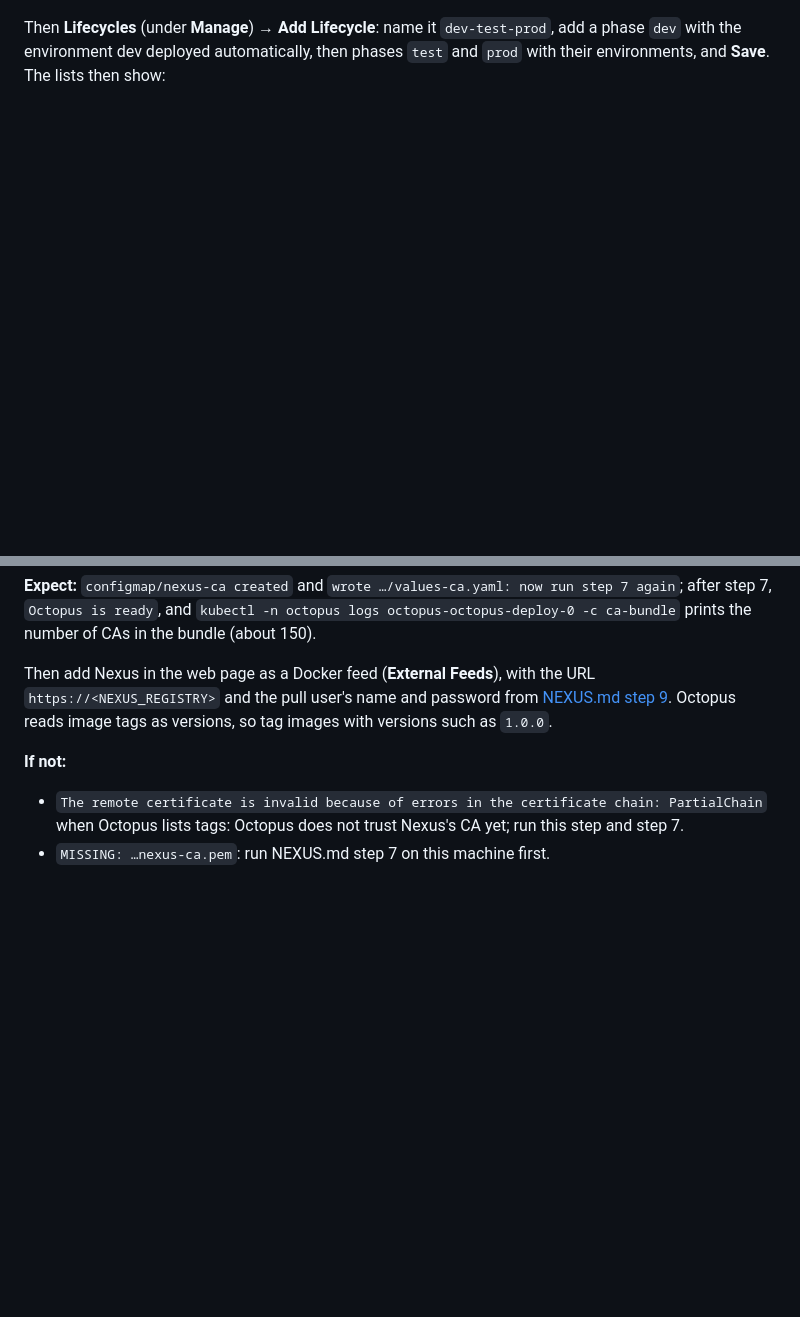
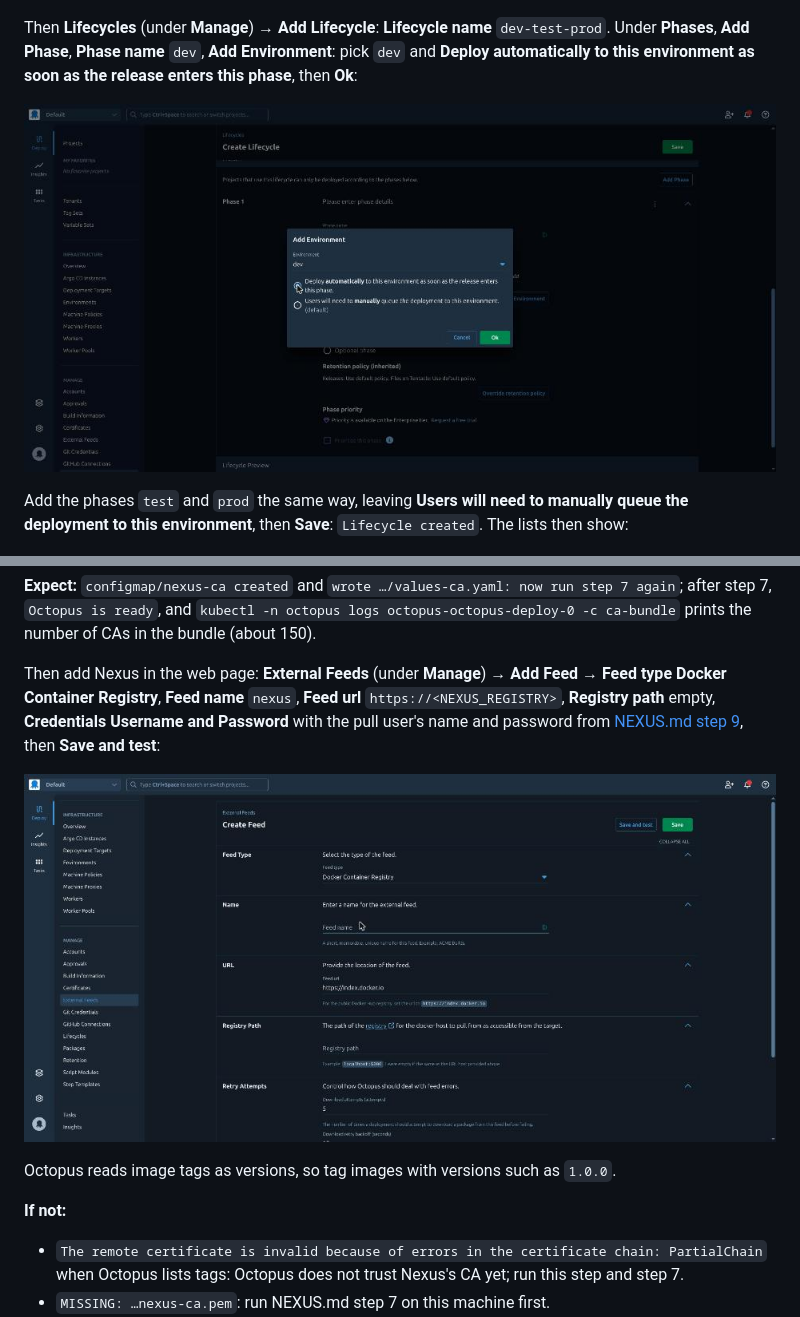
Before and after one commit to AndriyKalashnykov/vks-guides, a Markdown page: docs/OCTOPUS.md, 2 parts joined by grey strips. Drawn GitHub-style; pictures changed too: docs/img/octopus/07-lifecycle-add-environment.jpg (added), docs/img/octopus/08-create-feed-docker.jpg (added); blank space fills up the shorter version.

Commit message:
docs: OCTOPUS.md: measured web UI for Add Lifecycle and Add Feed (Docker Container Registry)
Walked on kind in Chrome 2026-11-02: phase Add Environment dialog (automatic vs manual), Lifecycle created,
Create Feed fields. Two screenshots added.

```diff
--- a/docs/OCTOPUS.md
+++ b/docs/OCTOPUS.md
@@ -1447,9 +1447,14 @@ Type the name, then **Save**:
 
 ![Add Environment: the name qa typed, Cancel and Save](img/octopus/04-add-environment.jpg)
 
-Then **Lifecycles** (under **Manage**) → **Add Lifecycle**: name it `dev-test-prod`, add a phase
-`dev` with the environment dev deployed automatically, then phases `test` and `prod` with their
-environments, and **Save**. The lists then show:
+Then **Lifecycles** (under **Manage**) → **Add Lifecycle**: **Lifecycle name** `dev-test-prod`.
+Under **Phases**, **Add Phase**, **Phase name** `dev`, **Add Environment**: pick `dev` and **Deploy
+automatically to this environment as soon as the release enters this phase**, then **Ok**:
+
+![Add Environment in a phase: Environment dev, deploy automatically or manually, Cancel and Ok](img/octopus/07-lifecycle-add-environment.jpg)
+
+Add the phases `test` and `prod` the same way, leaving **Users will need to manually queue the
+deployment to this environment**, then **Save**: `Lifecycle created`. The lists then show:
 
 ![Environments: dev, test and prod, each with 0 deployment targets](img/octopus/05-environments.jpg)
 
@@ -1697,11 +1700,17 @@ octopus:
 step 7, `Octopus is ready`, and `kubectl -n octopus logs octopus-octopus-deploy-0 -c ca-bundle`
 prints the number of CAs in the bundle (about 150).
 
-Then add Nexus in the web page as a Docker feed (**External Feeds**), with the URL
-`https://<NEXUS_REGISTRY>` and the pull user's name and password from
-[NEXUS.md step 9](NEXUS.md#9-create-the-docker-repository-a-push-user-and-a-pull-user). Octopus reads image tags as versions, so tag images with versions such
-as `1.0.0`.
-<!-- TODO-MEASURE: the Add Feed page in the web UI, and the feed's search and versions against NEXUS.md's path-based routing -->
+Then add Nexus in the web page: **External Feeds** (under **Manage**) → **Add Feed** → **Feed
+type** **Docker Container Registry**, **Feed name** `nexus`, **Feed url** `https://<NEXUS_REGISTRY>`,
+**Registry path** empty, **Credentials** **Username and Password** with the pull user's name and
+password from
+[NEXUS.md step 9](NEXUS.md#9-create-the-docker-repository-a-push-user-and-a-pull-user), then
+**Save and test**:
+
+![Create Feed: Feed type Docker Container Registry, Feed name, Feed url, Registry path](img/octopus/08-create-feed-docker.jpg)
+
+Octopus reads image tags as versions, so tag images with versions such as `1.0.0`.
+<!-- TODO-MEASURE: Save and test, the feed's search and versions against NEXUS.md's path-based routing -->
 
 **If not:**
 - `The remote certificate is invalid because of errors in the certificate chain: PartialChain`
```
Also changed, not shown: other parts of docs/OCTOPUS.md (+0 -2 lines).
